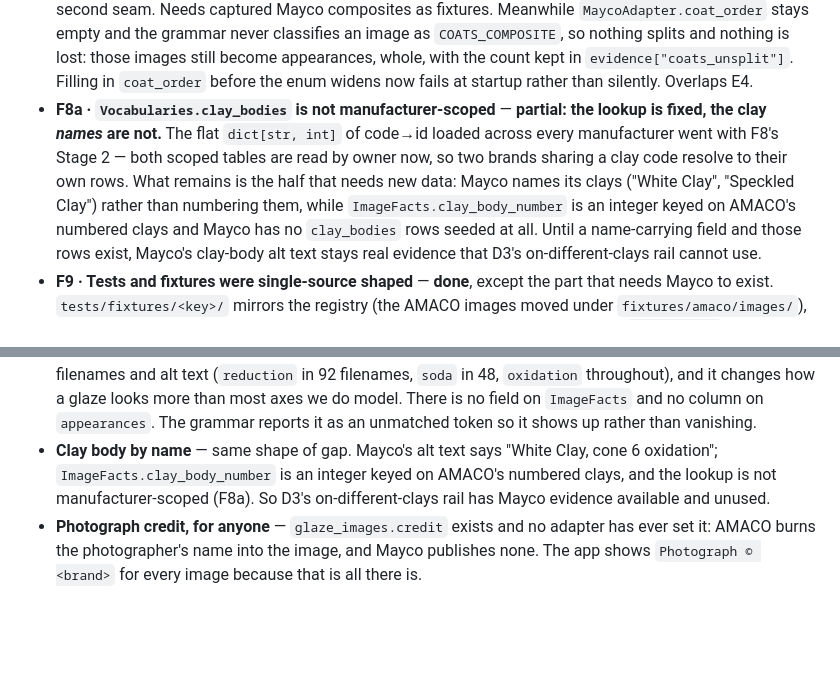
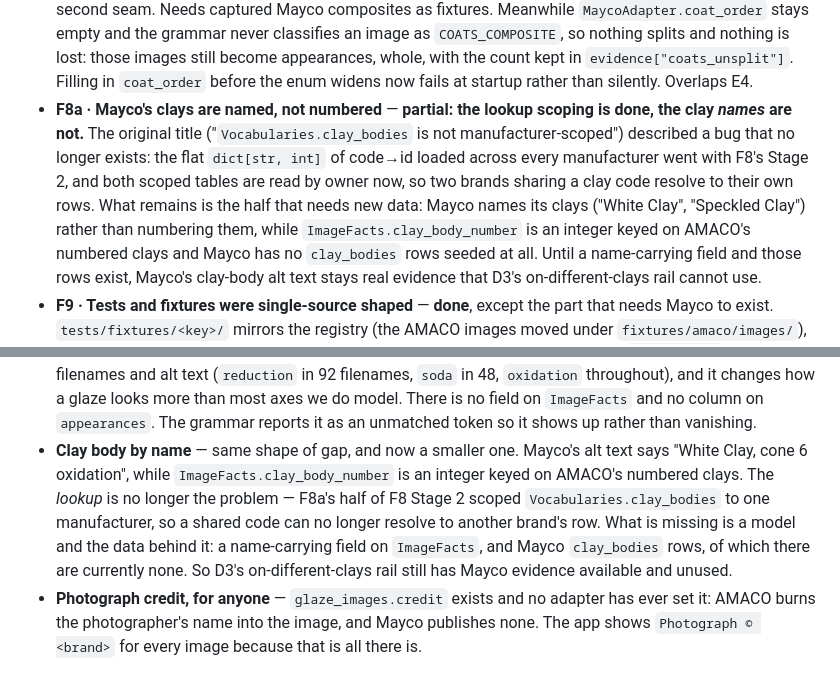
Before and after one commit to nickscip/mudbud, a Markdown page: docs/ROADMAP.md, 2 parts joined by grey strips. Rendered like a GitHub page; blank space fills up the shorter version.

Commit message:
docs: F8a's title described a bug that no longer exists
Two places still said the clay-body lookup is unscoped, which this branch is
what fixed. The stale claim mattered more than a normal doc drift: items are
referred to by id, so F8a's headline is what anyone greps, and it contradicted
both the code and the Data-we-don't-have entry pointing at it.

Retitled to the half that is actually still open — Mayco names its clays rather
than numbering them, and has no `clay_bodies` rows — and recorded the old title
inline, since a reader who remembers the bug should find out it is gone rather
than assume the entry is about something else.

```diff
--- a/docs/ROADMAP.md
+++ b/docs/ROADMAP.md
@@ -453,11 +453,12 @@ the "no edits" claim above is now over a smaller surface than the branch itself
   appearances, whole, with the count kept in `evidence["coats_unsplit"]`. Filling in
   `coat_order` before the enum widens now fails at startup rather than silently.
   Overlaps E4.
-- **F8a · `Vocabularies.clay_bodies` is not manufacturer-scoped** — **partial: the lookup is
-  fixed, the clay *names* are not.** The flat `dict[str, int]` of code→id loaded across every
-  manufacturer went with F8's Stage 2 — both scoped tables are read by owner now, so two
-  brands sharing a clay code resolve to their own rows. What remains is the half that needs
-  new data: Mayco names its clays ("White Clay", "Speckled Clay") rather than numbering them,
+- **F8a · Mayco's clays are named, not numbered** — **partial: the lookup scoping is done,
+  the clay *names* are not.** The original title ("`Vocabularies.clay_bodies` is not
+  manufacturer-scoped") described a bug that no longer exists: the flat `dict[str, int]` of
+  code→id loaded across every manufacturer went with F8's Stage 2, and both scoped tables are
+  read by owner now, so two brands sharing a clay code resolve to their own rows. What remains
+  is the half that needs new data: Mayco names its clays ("White Clay", "Speckled Clay") rather than numbering them,
   while `ImageFacts.clay_body_number` is an integer keyed on AMACO's numbered clays and Mayco
   has no `clay_bodies` rows seeded at all. Until a name-carrying field and those rows exist,
   Mayco's clay-body alt text stays real evidence that D3's on-different-clays rail cannot
@@ -737,10 +738,14 @@ Kept separate so nobody picks up a UI ticket and discovers the well is dry.
   `oxidation` throughout), and it changes how a glaze looks more than most axes we do model.
   There is no field on `ImageFacts` and no column on `appearances`. The grammar reports it as
   an unmatched token so it shows up rather than vanishing.
-- **Clay body by name** — same shape of gap. Mayco's alt text says "White Clay, cone 6
-  oxidation"; `ImageFacts.clay_body_number` is an integer keyed on AMACO's numbered clays,
-  and the lookup is not manufacturer-scoped (F8a). So D3's on-different-clays rail has Mayco
-  evidence available and unused.
+- **Clay body by name** — same shape of gap, and now a smaller one. Mayco's alt text says
+  "White Clay, cone 6 oxidation", while `ImageFacts.clay_body_number` is an integer keyed on
+  AMACO's numbered clays. The *lookup* is no longer the problem — F8a's half of F8 Stage 2
+  scoped `Vocabularies.clay_bodies` to one manufacturer, so a shared code can no longer
+  resolve to another brand's row. What is missing is a model and the data behind it: a
+  name-carrying field on `ImageFacts`, and Mayco `clay_bodies` rows, of which there are
+  currently none. So D3's on-different-clays rail still has Mayco evidence available and
+  unused.
 - **Photograph credit, for anyone** — `glaze_images.credit` exists and no adapter has ever
   set it: AMACO burns the photographer's name into the image, and Mayco publishes none. The
   app shows `Photograph © <brand>` for every image because that is all there is.
```
